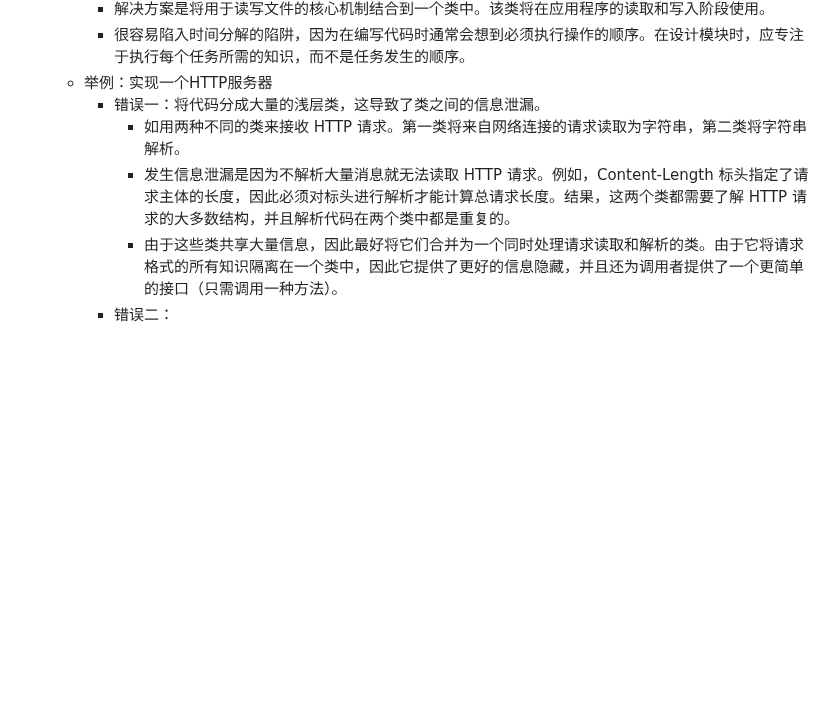
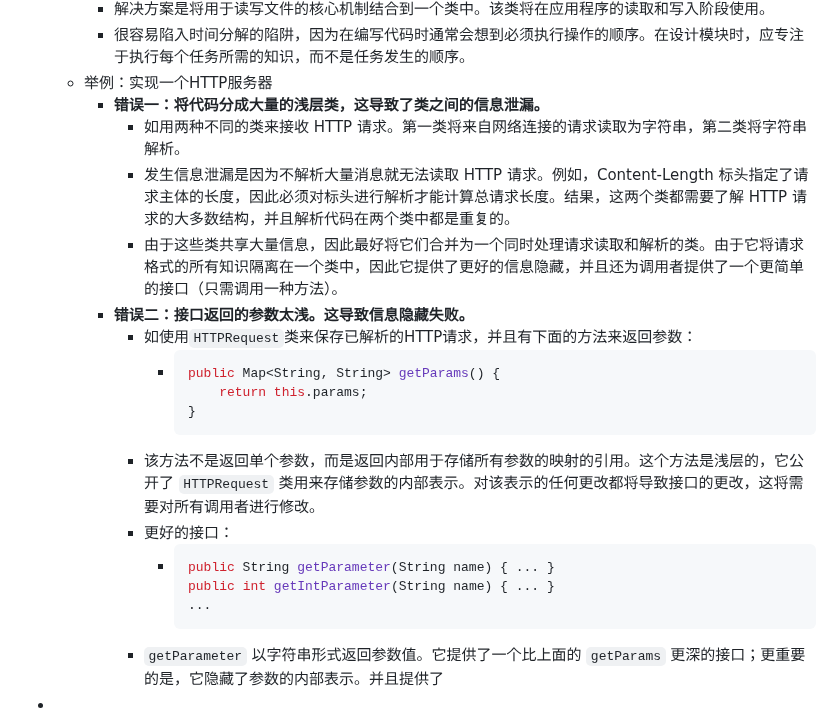
Before and after one commit to nange/nange, a Markdown page: journals/2023_04_25.md, the part around the change. Rendered like a GitHub page; blank space fills up the shorter version.

Commit message:
Auto saved by Logseq

````diff
--- a/journals/2023_04_25.md
+++ b/journals/2023_04_25.md
@@ -12,8 +12,23 @@
 		- 解决方案是将用于读写文件的核心机制结合到一个类中。该类将在应用程序的读取和写入阶段使用。
 		- 很容易陷入时间分解的陷阱，因为在编写代码时通常会想到必须执行操作的顺序。在设计模块时，应专注于执行每个任务所需的知识，而不是任务发生的顺序。
 	- 举例：实现一个HTTP服务器
-		- 错误一：将代码分成大量的浅层类，这导致了类之间的信息泄漏。
+		- **错误一：将代码分成大量的浅层类，这导致了类之间的信息泄漏。**
 			- 如用两种不同的类来接收 HTTP 请求。第一类将来自网络连接的请求读取为字符串，第二类将字符串解析。
 			- 发生信息泄漏是因为不解析大量消息就无法读取 HTTP 请求。例如，Content-Length 标头指定了请求主体的长度，因此必须对标头进行解析才能计算总请求长度。结果，这两个类都需要了解 HTTP 请求的大多数结构，并且解析代码在两个类中都是重复的。
 			- 由于这些类共享大量信息，因此最好将它们合并为一个同时处理请求读取和解析的类。由于它将请求格式的所有知识隔离在一个类中，因此它提供了更好的信息隐藏，并且还为调用者提供了一个更简单的接口（只需调用一种方法）。
-		- 错误二：
+		- **错误二：接口返回的参数太浅。这导致信息隐藏失败。**
+			- 如使用`HTTPRequest`类来保存已解析的HTTP请求，并且有下面的方法来返回参数：
+				- ```java
+				  public Map<String, String> getParams() {
+				      return this.params;
+				  }
+				  ```
+			- 该方法不是返回单个参数，而是返回内部用于存储所有参数的映射的引用。这个方法是浅层的，它公开了 `HTTPRequest` 类用来存储参数的内部表示。对该表示的任何更改都将导致接口的更改，这将需要对所有调用者进行修改。
+			- 更好的接口：
+				- ```java
+				  public String getParameter(String name) { ... }
+				  public int getIntParameter(String name) { ... }
+				  ...
+				  ```
+			- `getParameter` 以字符串形式返回参数值。它提供了一个比上面的 `getParams` 更深的接口；更重要的是，它隐藏了参数的内部表示。并且提供了
+-
````
